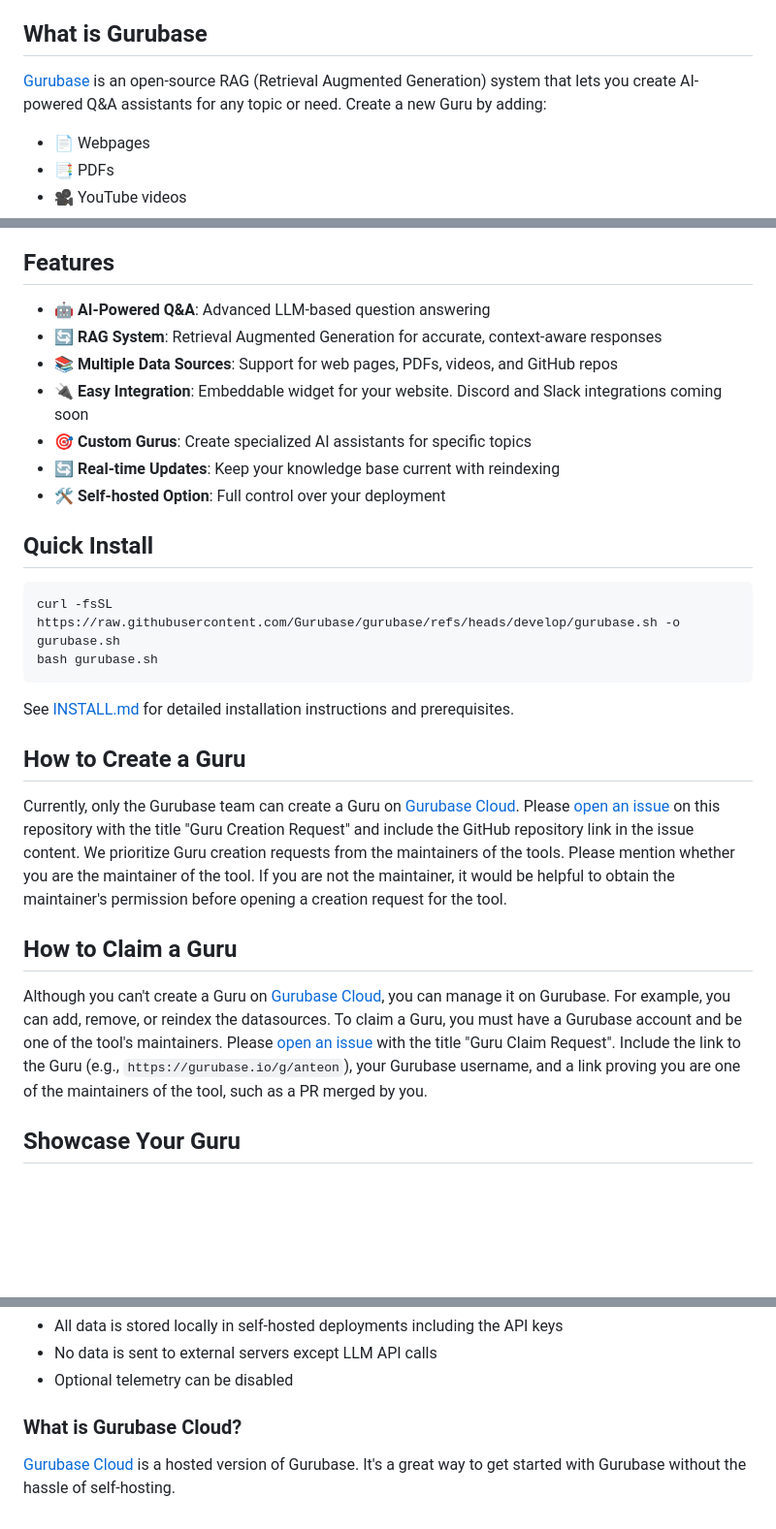
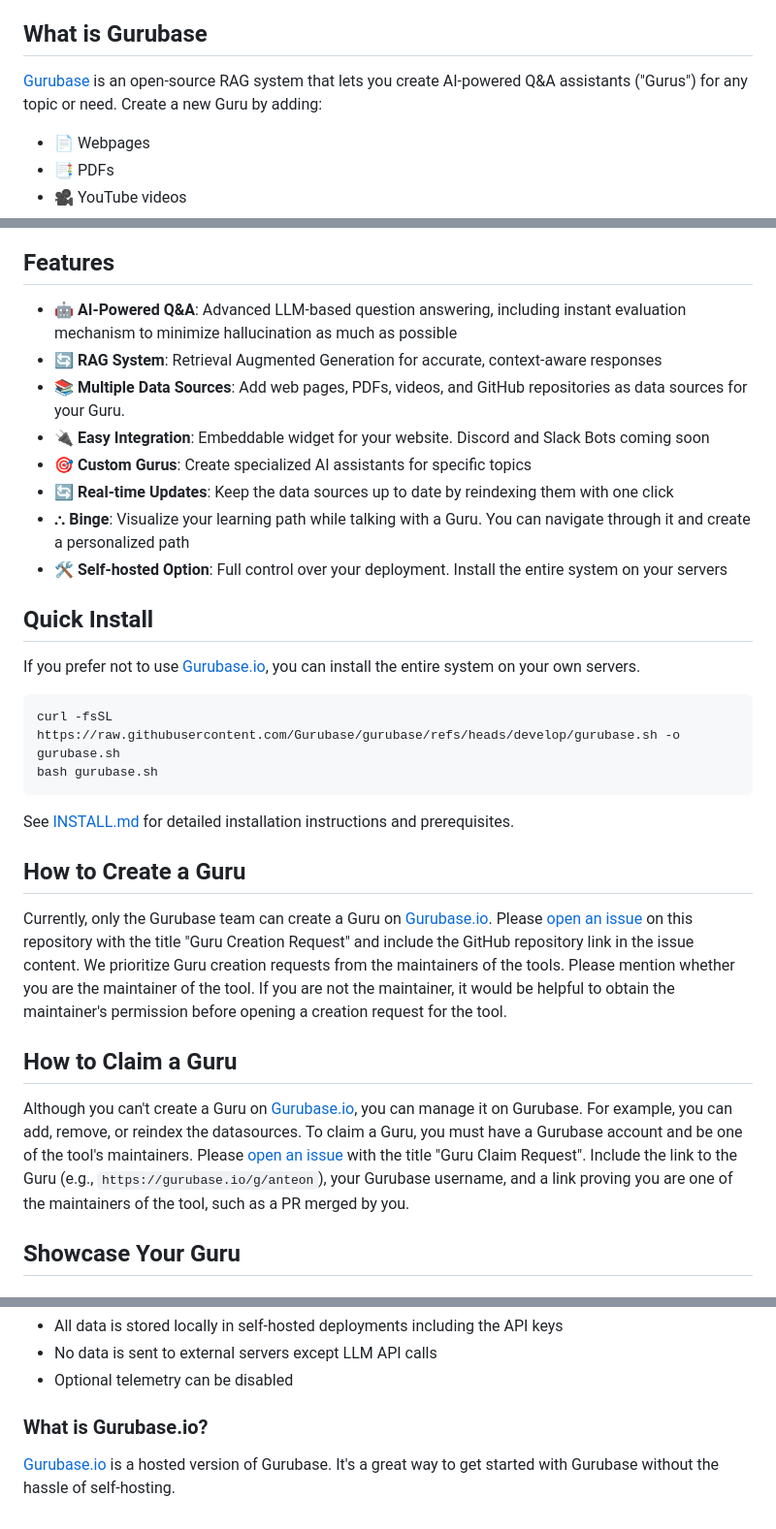
Before and after one commit to Gurubase/gurubase, a Markdown page: README.md, 3 parts joined by grey strips. Shown: that part at 97% size. GitHub-like rendering; blank space fills up the shorter version.

````diff
--- a/README.md
+++ b/README.md
@@ -28,7 +32,7 @@
 
 ## What is Gurubase
 
-[Gurubase](https://gurubase.io) is an open-source RAG (Retrieval Augmented Generation) system that lets you create AI-powered Q&A assistants for any topic or need. Create a new Guru by adding:
+[Gurubase](https://gurubase.io) is an open-source RAG system that lets you create AI-powered Q&A assistants ("Gurus") for any topic or need. Create a new Guru by adding:
 - 📄 Webpages
 - 📑 PDFs
 - 🎥 YouTube videos
@@ -40,15 +42,18 @@ Start asking questions directly on Gurubase, or [embed it on your website](https
 
 ## Features
 
-- 🤖 **AI-Powered Q&A**: Advanced LLM-based question answering
+- 🤖 **AI-Powered Q&A**: Advanced LLM-based question answering, including instant evaluation mechanism to minimize hallucination as much as possible
 - 🔄 **RAG System**: Retrieval Augmented Generation for accurate, context-aware responses
-- 📚 **Multiple Data Sources**: Support for web pages, PDFs, videos, and GitHub repos
-- 🔌 **Easy Integration**: Embeddable widget for your website. Discord and Slack integrations coming soon
+- 📚 **Multiple Data Sources**: Add web pages, PDFs, videos, and GitHub repositories as data sources for your Guru.
+- 🔌 **Easy Integration**: Embeddable widget for your website. Discord and Slack Bots coming soon
 - 🎯 **Custom Gurus**: Create specialized AI assistants for specific topics
-- 🔄 **Real-time Updates**: Keep your knowledge base current with reindexing
-- 🛠 **Self-hosted Option**: Full control over your deployment
+- 🔄 **Real-time Updates**: Keep the data sources up to date by reindexing them with one click
+- ⛬ **Binge**: Visualize your learning path while talking with a Guru. You can navigate through it and create a personalized path
+- 🛠 **Self-hosted Option**: Full control over your deployment. Install the entire system on your servers
 
 ## Quick Install
+
+If you prefer not to use [Gurubase.io](https://gurubase.io), you can install the entire system on your own servers.
 
 ```bash
 curl -fsSL https://raw.githubusercontent.com/Gurubase/gurubase/refs/heads/develop/gurubase.sh -o gurubase.sh
@@ -59,11 +64,11 @@ See [INSTALL.md](INSTALL.md) for detailed installation instructions and prerequi
 
 ## How to Create a Guru
 
-Currently, only the Gurubase team can create a Guru on [Gurubase Cloud](https://gurubase.io/). Please [open an issue](https://github.com/Gurubase/gurubase/issues/new?template=guru_creation_request.md) on this repository with the title "Guru Creation Request" and include the GitHub repository link in the issue content. We prioritize Guru creation requests from the maintainers of the tools. Please mention whether you are the maintainer of the tool. If you are not the maintainer, it would be helpful to obtain the maintainer's permission before opening a creation request for the tool.
+Currently, only the Gurubase team can create a Guru on [Gurubase.io](https://gurubase.io/). Please [open an issue](https://github.com/Gurubase/gurubase/issues/new?template=guru_creation_request.md) on this repository with the title "Guru Creation Request" and include the GitHub repository link in the issue content. We prioritize Guru creation requests from the maintainers of the tools. Please mention whether you are the maintainer of the tool. If you are not the maintainer, it would be helpful to obtain the maintainer's permission before opening a creation request for the tool.
 
 ## How to Claim a Guru
 
-Although you can't create a Guru on [Gurubase Cloud](https://gurubase.io/), you can manage it on Gurubase. For example, you can add, remove, or reindex the datasources. To claim a Guru, you must have a Gurubase account and be one of the tool's maintainers. Please [open an issue](https://github.com/Gurubase/gurubase/issues/new?template=guru_claim_request.md) with the title "Guru Claim Request". Include the link to the Guru (e.g., `https://gurubase.io/g/anteon`), your Gurubase username, and a link proving you are one of the maintainers of the tool, such as a PR merged by you.
+Although you can't create a Guru on [Gurubase.io](https://gurubase.io/), you can manage it on Gurubase. For example, you can add, remove, or reindex the datasources. To claim a Guru, you must have a Gurubase account and be one of the tool's maintainers. Please [open an issue](https://github.com/Gurubase/gurubase/issues/new?template=guru_claim_request.md) with the title "Guru Claim Request". Include the link to the Guru (e.g., `https://gurubase.io/g/anteon`), your Gurubase username, and a link proving you are one of the maintainers of the tool, such as a PR merged by you.
 
 ## Showcase Your Guru
 
@@ -410,5 +416,5 @@ Join our [Discord](https://discord.gg/9CMRSQPqx6) for API release updates.
 - No data is sent to external servers except LLM API calls
 - Optional telemetry can be disabled
 
-### What is Gurubase Cloud?
-[Gurubase Cloud](https://gurubase.io/) is a hosted version of Gurubase. It's a great way to get started with Gurubase without the hassle of self-hosting.
+### What is Gurubase.io?
+[Gurubase.io](https://gurubase.io/) is a hosted version of Gurubase. It's a great way to get started with Gurubase without the hassle of self-hosting.
````
Also changed, not shown: other parts of README.md (+25 -22 lines), INSTALL.md (+4 -0 lines), imgs/gurubase_intro.png (added), 1 other file.
